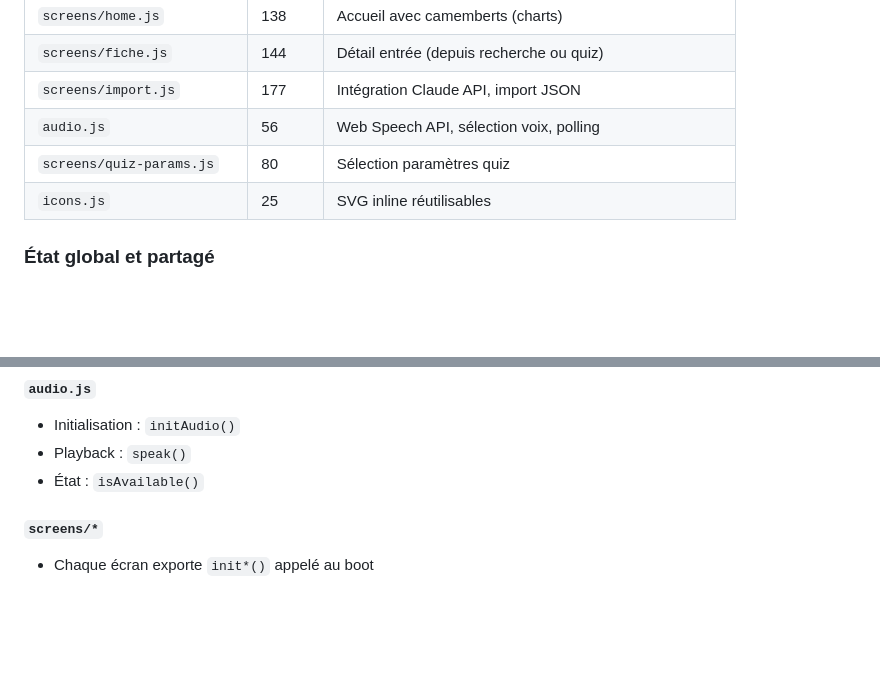
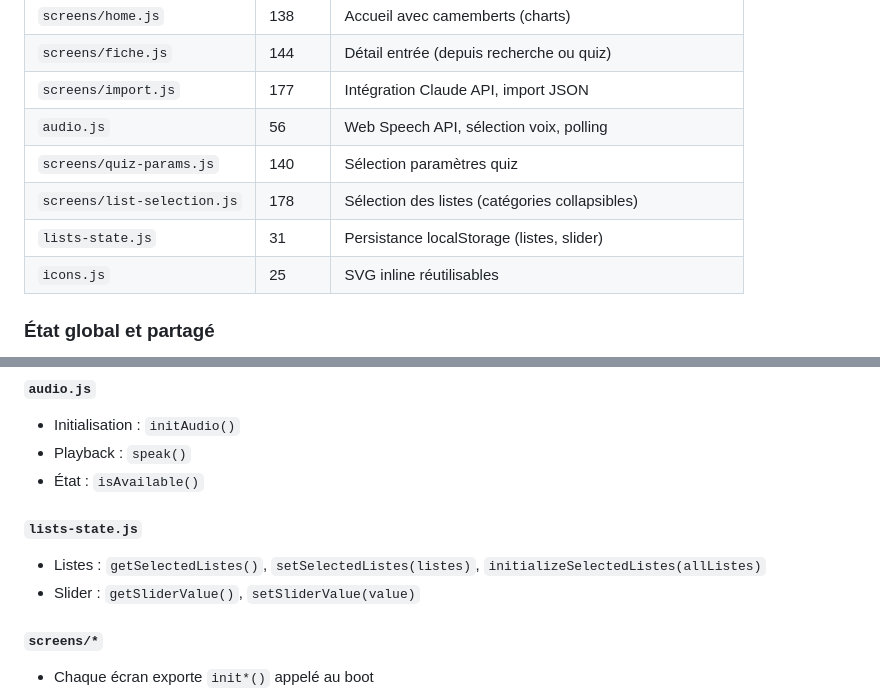
Before and after one commit to kelestrea/flashjap, a Markdown page: CONTEXT.md, 2 parts joined by grey strips. Drawn GitHub-style; blank space fills up the shorter version.

```diff
--- a/CONTEXT.md
+++ b/CONTEXT.md
@@ -369,7 +379,9 @@ Composants (components/*)
 | `screens/fiche.js` | 144 | Détail entrée (depuis recherche ou quiz) |
 | `screens/import.js` | 177 | Intégration Claude API, import JSON |
 | `audio.js` | 56 | Web Speech API, sélection voix, polling |
-| `screens/quiz-params.js` | 80 | Sélection paramètres quiz |
+| `screens/quiz-params.js` | 140 | Sélection paramètres quiz |
+| `screens/list-selection.js` | 178 | Sélection des listes (catégories collapsibles) |
+| `lists-state.js` | 31 | Persistance localStorage (listes, slider) |
 | `icons.js` | 25 | SVG inline réutilisables |
 
 ### État global et partagé
@@ -404,6 +416,10 @@ Aucun store centralisé. État distribué :
 - Initialisation : `initAudio()`
 - Playback : `speak()`
 - État : `isAvailable()`
+
+#### `lists-state.js`
+- Listes : `getSelectedListes()`, `setSelectedListes(listes)`, `initializeSelectedListes(allListes)`
+- Slider : `getSliderValue()`, `setSliderValue(value)`
 
 #### `screens/*`
 - Chaque écran exporte `init*()` appelé au boot
```
Also changed, not shown: other parts of CONTEXT.md (+29 -19 lines).
